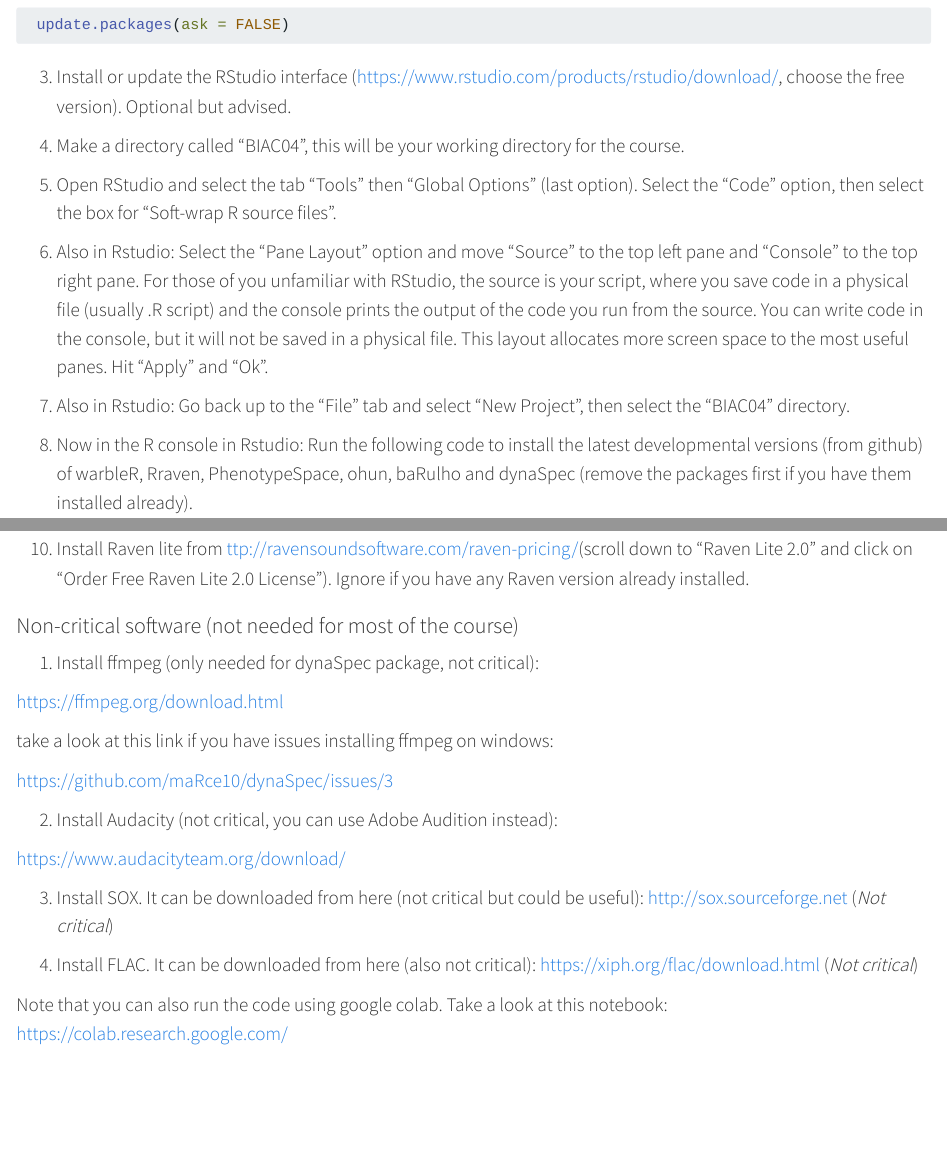
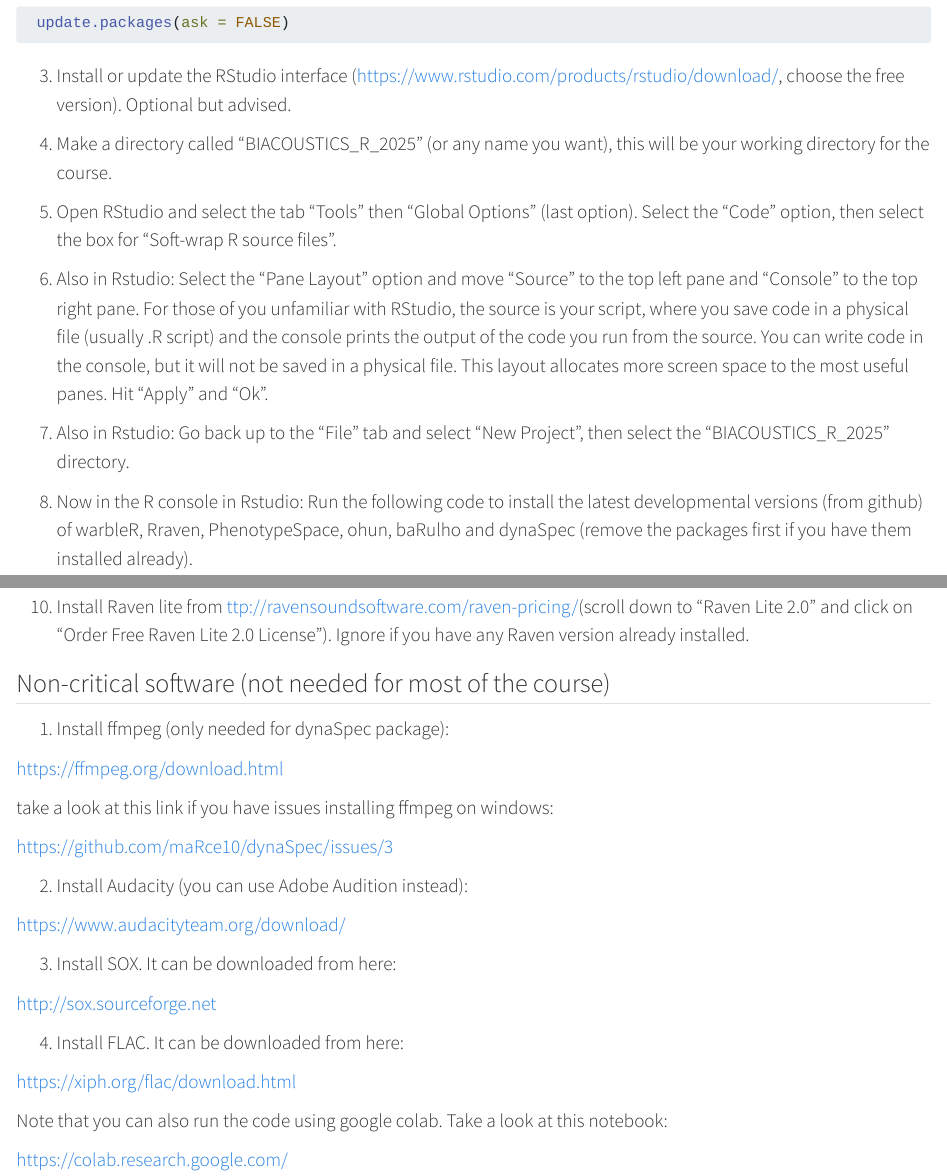
Before and after one commit to maRce10/INSTATS_BR_2025, a Quarto document (course_prep.qmd): the page in a window 1100 px wide, from 300 px down before the commit and from 310 px down after it, so that both start at the same text, and a second part further down, joined at a grey line. Rendered offline with R 4.5, knitr and Pandoc in place of Quarto, with nearby package versions; a font, style sheet, LaTeX package, included part or bibliography that could not be used is replaced or left out.

Commit message:
fix prep

```diff
--- a/course_prep.qmd
+++ b/course_prep.qmd
@@ -34,13 +34,13 @@ update.packages(ask = FALSE)
 
 3)  Install or update the RStudio interface (<https://www.rstudio.com/products/rstudio/download/>, choose the free version). Optional but advised.
 
-4)  Make a directory called "BIAC04", this will be your working directory for the course.
+4)  Make a directory called "BIACOUSTICS_R_2025" (or any name you want), this will be your working directory for the course.
 
 5)  Open RStudio and select the tab "Tools" then "Global Options" (last option). Select the "Code" option, then select the box for "Soft-wrap R source files".
 
 6)  Also in Rstudio: Select the "Pane Layout" option and move "Source" to the top left pane and "Console" to the top right pane. For those of you unfamiliar with RStudio, the source is your script, where you save code in a physical file (usually .R script) and the console prints the output of the code you run from the source. You can write code in the console, but it will not be saved in a physical file. This layout allocates more screen space to the most useful panes. Hit "Apply" and "Ok".
 
-7)  Also in Rstudio: Go back up to the "File" tab and select "New Project", then select the "BIAC04" directory.
+7)  Also in Rstudio: Go back up to the "File" tab and select "New Project", then select the "BIACOUSTICS_R_2025" directory.
 
 8)  Now in the R console in Rstudio: Run the following code to install the latest developmental versions (from github) of warbleR, Rraven, PhenotypeSpace, ohun, baRulho and dynaSpec (remove the packages first if you have them installed already).
 
@@ -81,9 +81,9 @@ load_packages(packages = c(
 10) Install Raven lite from [ttp://ravensoundsoftware.com/raven-pricing/](http://ravensoundsoftware.com/raven-pricing/)(scroll down to "Raven Lite 2.0" and click on "Order Free Raven Lite 2.0 License"). Ignore if you have any Raven version already installed.
 
 
-### Non-critical software (not needed for most of the course) {.unnumbered .unlisted}
+## Non-critical software (not needed for most of the course) {.unnumbered .unlisted}
 
-1) Install ffmpeg (only needed for dynaSpec package, not critical):
+1) Install ffmpeg (only needed for dynaSpec package):
 
 <https://ffmpeg.org/download.html>
 
@@ -91,17 +91,23 @@ take a look at this link if you have issues installing ffmpeg on windows:
 
 <https://github.com/maRce10/dynaSpec/issues/3>
 
-2) Install Audacity (not critical, you can use Adobe Audition instead):
+2) Install Audacity (you can use Adobe Audition instead):
 
 <https://www.audacityteam.org/download/>
 
-3) Install SOX. It can be downloaded from here (not critical but could be useful): [http://sox.sourceforge.net](http://sox.sourceforge.net/) (*Not critical*)
+3) Install SOX. It can be downloaded from here:
 
-4) Install FLAC. It can be downloaded from here (also not critical): [https://xiph.org/flac/download.html](http://sox.sourceforge.net/) (*Not critical*)
+[http://sox.sourceforge.net](http://sox.sourceforge.net/)
+
+4) Install FLAC. It can be downloaded from here:
+
+[https://xiph.org/flac/download.html](http://sox.sourceforge.net/)
 
 
 
-Note that you can also run the code using google colab. Take a look at this notebook: [https://colab.research.google.com/](https://colab.research.google.com/drive/13Hb4sdvg6FgQi0pF1Z-Y2UrirVPpNJjb?usp=sharing)
+Note that you can also run the code using google colab. Take a look at this notebook:
+
+[https://colab.research.google.com/](https://colab.research.google.com/drive/13Hb4sdvg6FgQi0pF1Z-Y2UrirVPpNJjb?usp=sharing)
 
 
 
```
Also changed, not shown: docs/search.json, course_prep.qmd (2 more changed lines), 3 other files.
